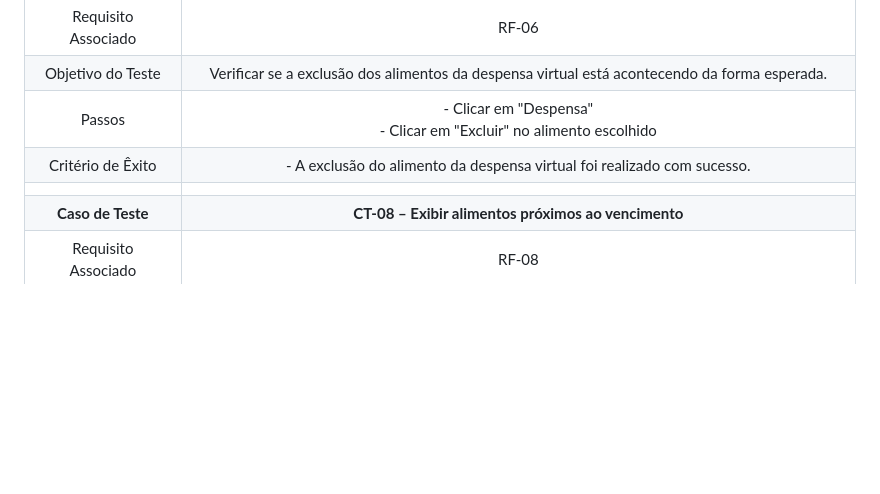
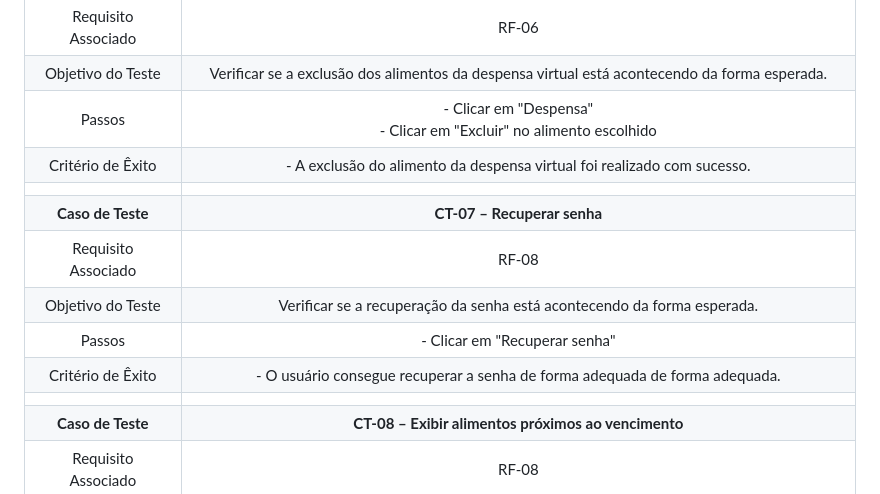
Before and after one commit to ICEI-PUC-Minas-PMV-ADS/pmv-ads-2024-2-e2-proj-int-t6-zappa, a Markdown page: docs/08-Plano de Testes de Software.md, the part around the change. GitHub-like rendering; blank space fills up the shorter version.

Commit message:
Update 08-Plano de Testes de Software.md - Ajustes

```diff
--- a/docs/08-Plano de Testes de Software.md
+++ b/docs/08-Plano de Testes de Software.md
@@ -45,6 +45,12 @@ Por exemplo:
 | Passos 	| - Clicar em "Despensa" <br> - Clicar em "Excluir" no alimento escolhido <br> |
 |Critério de Êxito | - A exclusão do alimento da despensa virtual foi realizado com sucesso. |
 |  	|  	|
+| **Caso de Teste** 	| **CT-07 – Recuperar senha** 	|
+|	Requisito Associado 	| RF-08 |
+| Objetivo do Teste 	| Verificar se a recuperação da senha está acontecendo da forma esperada. |
+| Passos 	| - Clicar em "Recuperar senha" <br> |
+|Critério de Êxito | - O usuário consegue recuperar a senha de forma adequada de forma adequada. |
+|  	|  	|
 | **Caso de Teste** 	| **CT-08 – Exibir alimentos próximos ao vencimento** 	|
 |	Requisito Associado 	| RF-08 |
 | Objetivo do Teste 	| Verificar se a exibição dos alimentos próximos a data de vencimento está correta. |
```
